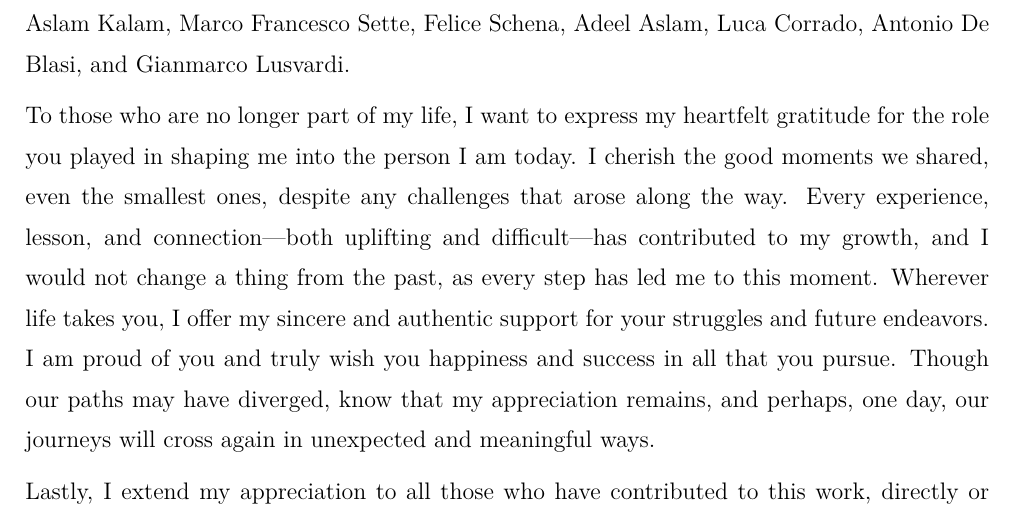
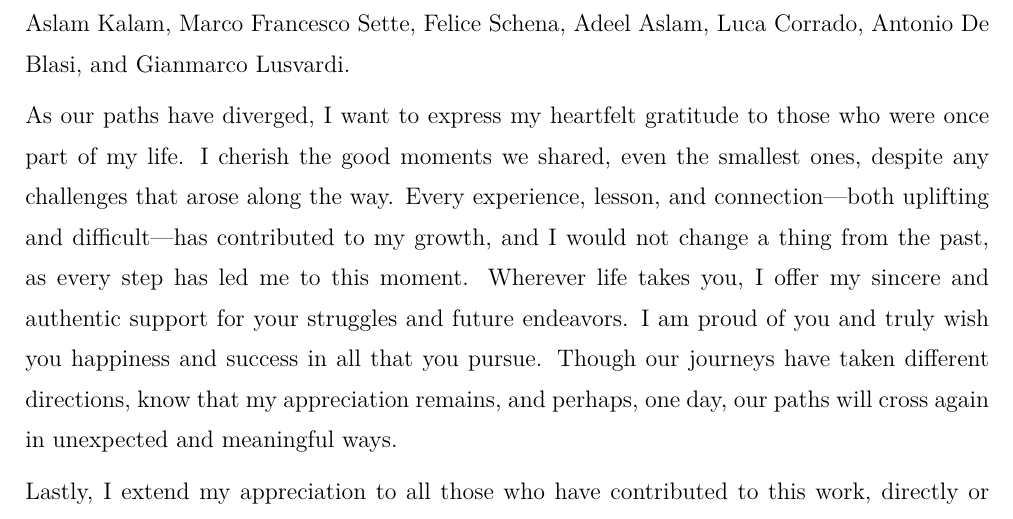
Before and after one commit to NakajimaAkemi/MasterThesisPlayground, a LaTeX thesis (Master Thesis/main.tex, which reads Master Thesis/acknowledgment.tex): part of page 92 of 92, cut so that both start at the same text. Compiled offline with pdfLaTeX.

Commit message:
Update acknowledgment.tex

```diff
--- a/Master Thesis/acknowledgment.tex
+++ b/Master Thesis/acknowledgment.tex
@@ -15,6 +15,6 @@ A profound thank you to all my friends who have been a welcoming presence in my
 
 A heartfelt thank you to my colleagues and friends at the UNIMORE Department of Engineering Enzo Ferrari for their assistance and the pleasure of working alongside them. Their talents and dedication inspired me to push myself further, shaping both my academic and professional work ethic. Their camaraderie, discussions, and shared experiences have made this journey more rewarding and formative. I would like to express my gratitude to Sara Pederzoli, Vincenzo Macellaro, Sara Ferrari, Diego Mercoliano, Emiliano Maccaferri, Giacomo Salici, Angelo Mozzillo, Paolo Attardi, Michele Giarletta, Davide Palma, Vincenzo Lapadula, Riccardo Santi, Andrea Agguzzoli, Marco Savarese, Carmenia Basile, Francesca Palazzo, Giovanni Malaguti, Biagio Grimolizzi, Stefano Politanó, Marco Pirrelli, Antonio Solida, Elisa Tomisani, Luca Catalano, Valeria Coloca, Manuel Valbusa, Carmine Zaccagnino, Michele Mosca, Giuseppe Orefice, Aslam Kalam, Marco Francesco Sette, Felice Schena, Adeel Aslam, Luca Corrado, Antonio De Blasi, and Gianmarco Lusvardi.
 
-To those who are no longer part of my life, I want to express my heartfelt gratitude for the role you played in shaping me into the person I am today. I cherish the good moments we shared, even the smallest ones, despite any challenges that arose along the way. Every experience, lesson, and connection—both uplifting and difficult—has contributed to my growth, and I would not change a thing from the past, as every step has led me to this moment. Wherever life takes you, I offer my sincere and authentic support for your struggles and future endeavors. I am proud of you and truly wish you happiness and success in all that you pursue. Though our paths may have diverged, know that my appreciation remains, and perhaps, one day, our journeys will cross again in unexpected and meaningful ways.
+As our paths have diverged, I want to express my heartfelt gratitude to those who were once part of my life. I cherish the good moments we shared, even the smallest ones, despite any challenges that arose along the way. Every experience, lesson, and connection—both uplifting and difficult—has contributed to my growth, and I would not change a thing from the past, as every step has led me to this moment. Wherever life takes you, I offer my sincere and authentic support for your struggles and future endeavors. I am proud of you and truly wish you happiness and success in all that you pursue. Though our journeys have taken different directions, know that my appreciation remains, and perhaps, one day, our paths will cross again in unexpected and meaningful ways.
 
 Lastly, I extend my appreciation to all those who have contributed to this work, directly or indirectly. Your support, encouragement, and presence have been invaluable, and for that, I offer my heartfelt thanks.
```
